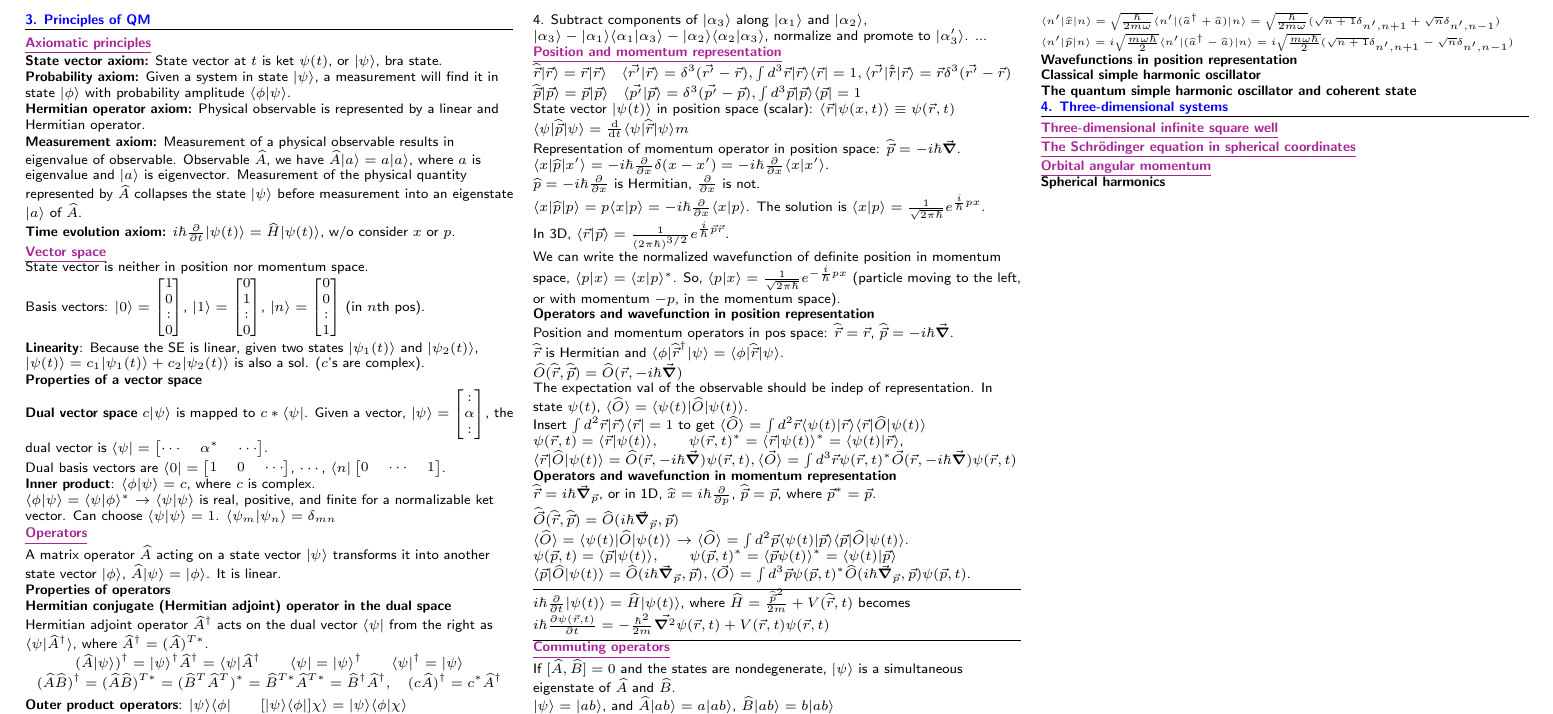
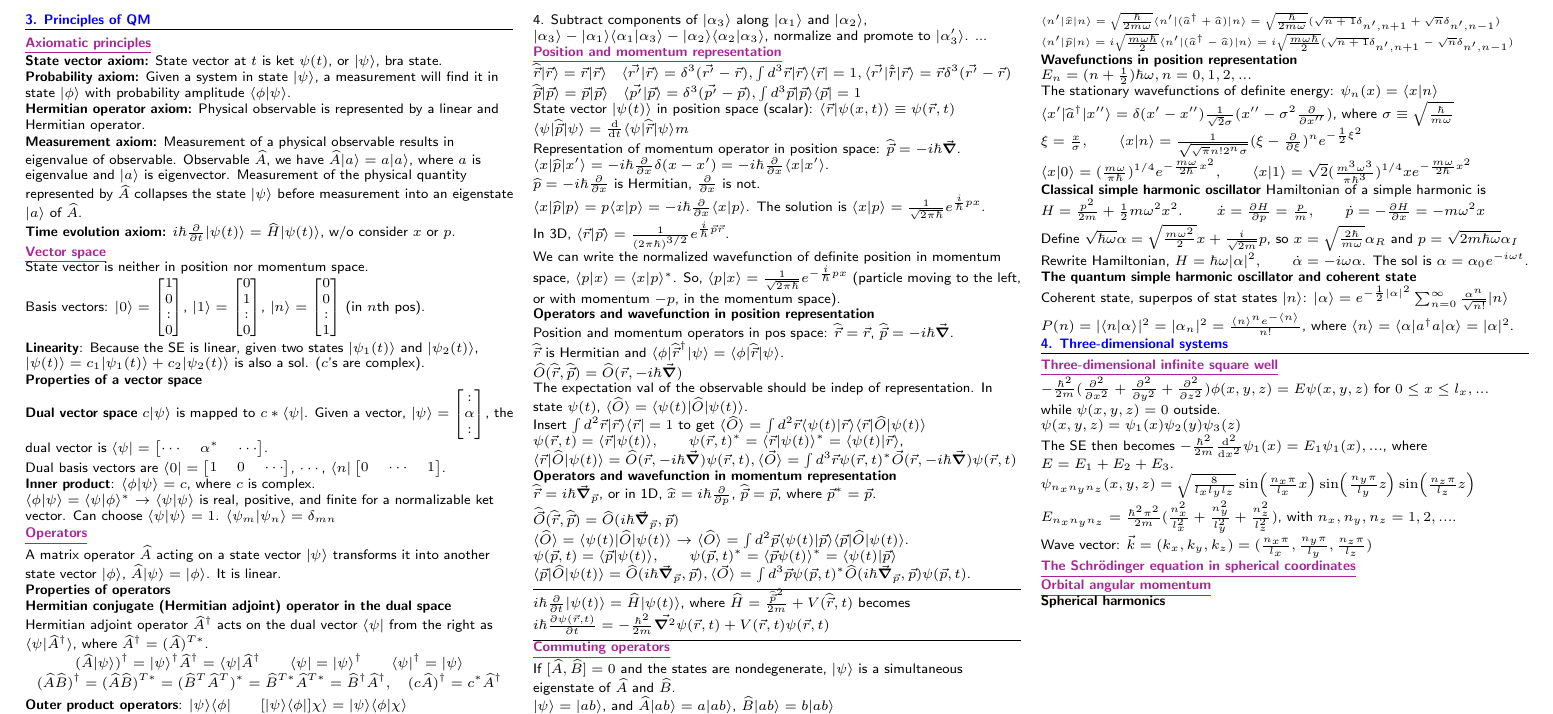
Before and after one commit to maggi3wang/physics-143a, a LaTeX document (midterm2/main.tex, which reads midterm2/sections/3-formalism.tex, midterm2/sections/4-three-dimensional-systems.tex): part of the page, cut so that both start at the same text. Compiled offline with pdfLaTeX.

Commit message:
finished lec 15

```diff
--- a/midterm2/sections/3-formalism.tex
+++ b/midterm2/sections/3-formalism.tex
@@ -211,9 +211,29 @@ $\langle n' | \widehat{p} | n \rangle = i \sqrt{\frac{m \omega \hbar}{2}} \langl
 \scriptsize
 \textbf{Wavefunctions in position representation}
 
+$E_n = (n + \frac{1}{2}) \hbar \omega, n = 0, 1, 2, ...$
+
+The stationary wavefunctions of definite energy: $\psi_n(x) = \langle x | n \rangle$
+
+$\langle x' | \widehat{a}^{\dag} | x'' \rangle = \delta(x' - x'') \frac{1}{\sqrt{2} \sigma} (x'' - \sigma^2 \pdv{}{x''})$, where $\sigma \equiv \sqrt{\frac{\hbar}{m \omega}}$
+
+$\xi = \frac{x}{\sigma}, \qquad \langle x | n \rangle = \frac{1}{\sqrt{\sqrt{\pi} n! 2^n \sigma}} (\xi - \pdv{}{\xi})^n e^{-\frac{1}{2} \xi^2}$
+
+$\langle x | 0 \rangle = (\frac{m \omega}{\pi \hbar})^{1/4} e^{-\frac{m \omega}{2 \hbar} x^2}, \qquad \langle x | 1 \rangle = \sqrt{2} (\frac{m^3 \omega^3}{\pi \hbar^3})^{1/4} x e^{-\frac{m \omega}{2 \hbar} x^2}$
+
 \textbf{Classical simple harmonic oscillator}
+Hamiltonian of a simple harmonic is $H = \frac{p^2}{2m} + \frac{1}{2} m \omega^2 x^2. \qquad$
+$\dot{x} = \pdv{H}{p} = \frac{p}{m}, \qquad \dot{p} = -\pdv{H}{x} = - m \omega^2 x$
+
+Define $\sqrt{\hbar \omega} \alpha = \sqrt{\frac{m \omega^2}{2}} x + \frac{i}{\sqrt{2m}} p$, so $x = \sqrt{\frac{2 \hbar}{m \omega}} \alpha_R$ and $p = \sqrt{2 m \hbar \omega} \alpha_I$
+
+Rewrite Hamiltonian, $H = \hbar \omega | \alpha |^2, \qquad \dot{\alpha} = -i \omega \alpha$. The sol is $\alpha = \alpha_0 e^{-i \omega t}$.
 
 \textbf{The quantum simple harmonic oscillator and coherent state}
+
+Coherent state, superpos of stat states $|n \rangle$: $| \alpha \rangle = e^{-\frac{1}{2} |\alpha|^2} \sum_{n=0}^{\infty} \frac{\alpha^n}{\sqrt{n!}} | n \rangle$
+
+$P(n) = |\langle n | \alpha \rangle|^2 = |\alpha_n|^2 = \frac{\langle n \rangle^n e^{-\langle n \rangle}}{n!}$, where $\langle n \rangle = \langle \alpha | a^{\dag} a | \alpha \rangle = | \alpha |^2$.
 
 %\subsection{\underline{3.1 Hilbert Space}}
 
--- a/midterm2/sections/4-three-dimensional-systems.tex
+++ b/midterm2/sections/4-three-dimensional-systems.tex
@@ -1,6 +1,20 @@
 \section{4. Three-dimensional systems} \hrule height 0.3pt \thinspace
 
 \subsection{\underline{Three-dimensional infinite square well}}
+
+$-\frac{\hbar^2}{2m}(\pdv[2]{}{x} + \pdv[2]{}{y} + \pdv[2]{}{z}) \phi(x, y, z) = E \psi(x, y, z)$ for $0 \leq x \leq l_x, ...$
+
+while $\psi(x, y, z) = 0$ outside.
+
+$\psi(x, y, z) = \psi_1(x) \psi_2(y) \psi_3(z)$
+
+The SE then becomes $-\frac{\hbar^2}{2m} \dv[2]{}{x} \psi_1(x) = E_1 \psi_1(x), ...$, where $E = E_1 + E_2 + E_3$.
+
+$\psi_{n_x n_y n_z}(x, y, z) = \sqrt{\frac{8}{l_x l_y l_z}} \sin(\frac{n_x \pi}{l_x} x) \sin(\frac{n_y \pi}{l_y} z) \sin(\frac{n_z \pi}{l_z} z)$
+
+$E_{n_x n_y n_z} = \frac{\hbar^2 \pi^2}{2m} (\frac{n^2_x}{l^2_x} + \frac{n^2_y}{l^2_y} + \frac{n^2_z}{l^2_z})$, with $n_x, n_y, n_z = 1, 2, ...$.
+
+Wave vector: $\vec{k} = (k_x, k_y, k_z) = (\frac{n_x \pi}{l_x}, \frac{n_y \pi}{l_y}, \frac{n_z \pi}{l_z})$
 
 \subsection{\underline{The Schr\"odinger equation in spherical coordinates}}
 
```
Also changed, not shown: midterm2/main.pdf.
